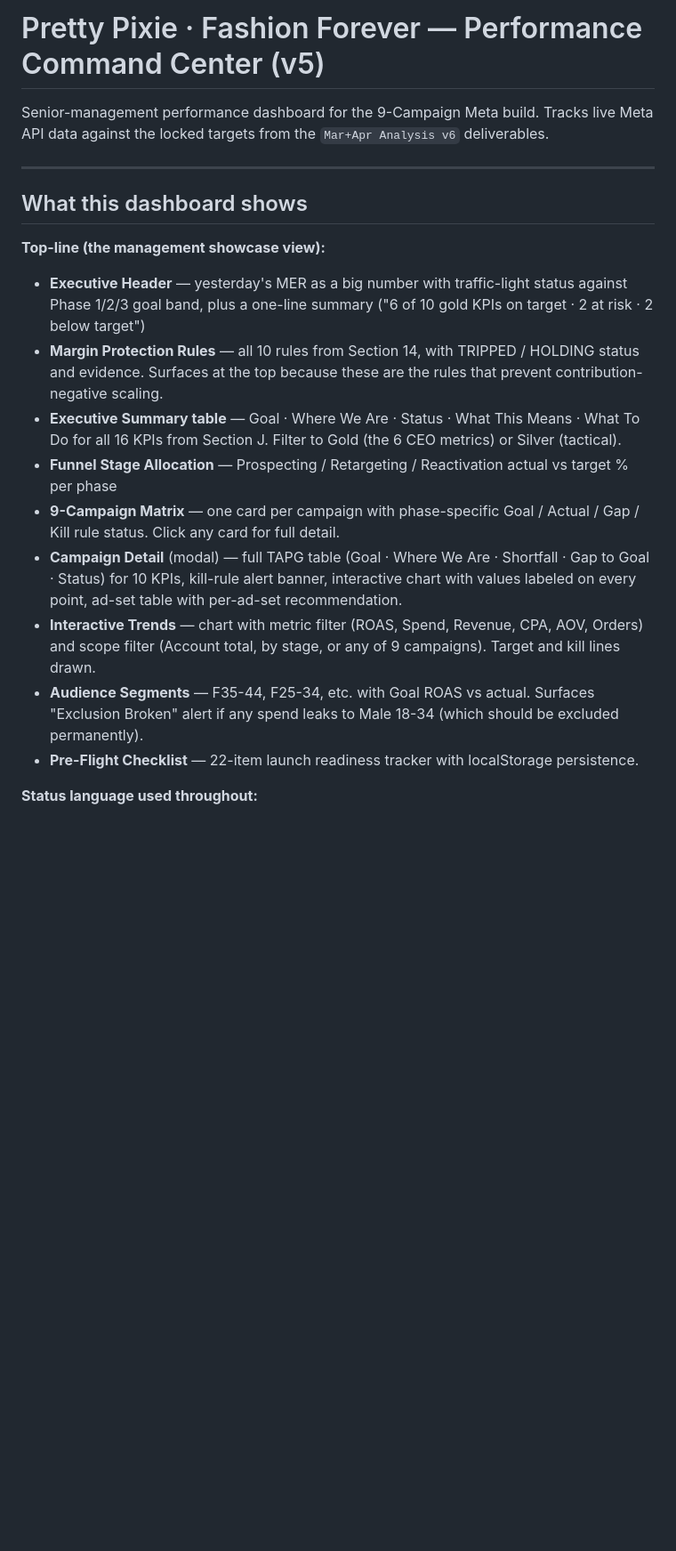
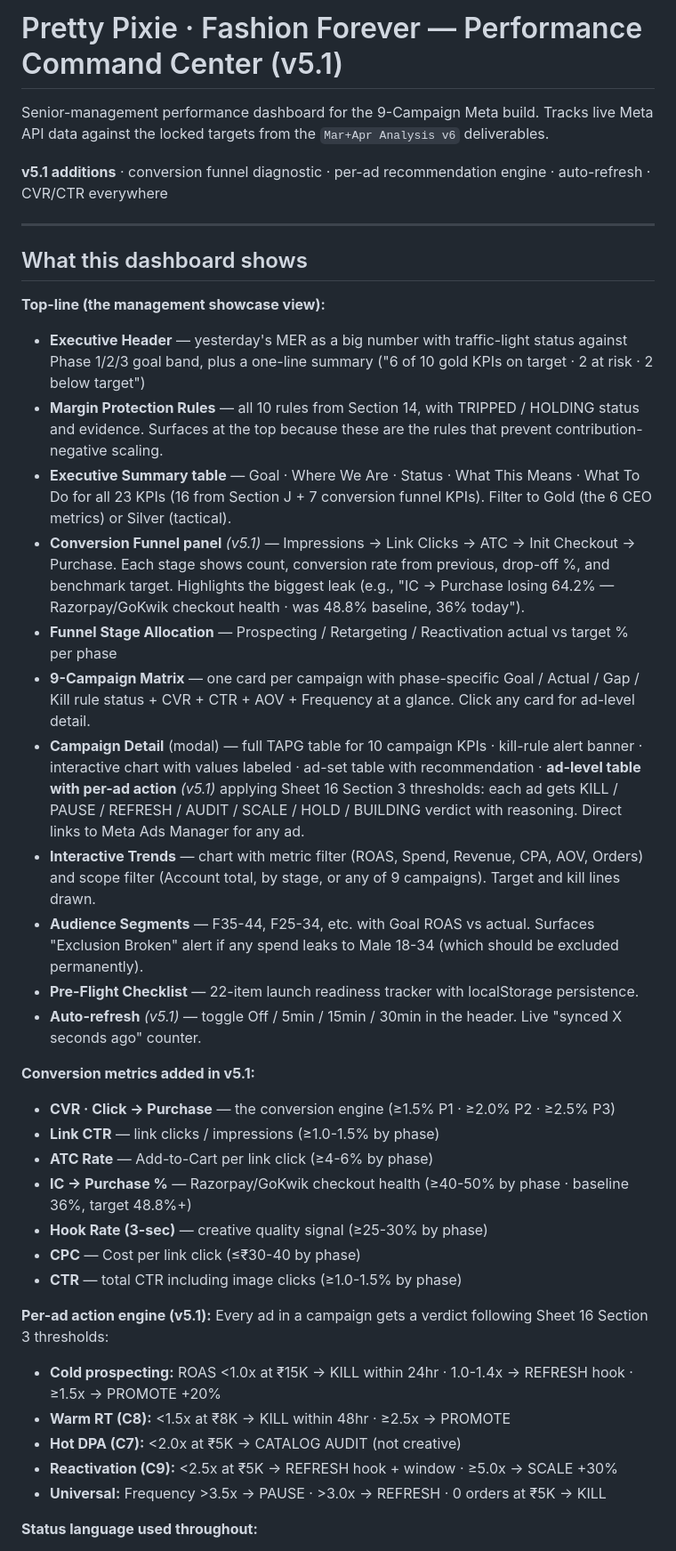
Before and after one commit to prettypixie3114/Dashboad, a Markdown page: README.md, the part around the change. Shown at 89% size. Drawn GitHub-style; blank space fills up the shorter version.

```diff
--- a/README.md
+++ b/README.md
@@ -1,7 +1,9 @@
-# Pretty Pixie · Fashion Forever — Performance Command Center (v5)
+# Pretty Pixie · Fashion Forever — Performance Command Center (v5.1)
 
 Senior-management performance dashboard for the 9-Campaign Meta build.
 Tracks live Meta API data against the locked targets from the `Mar+Apr Analysis v6` deliverables.
+
+**v5.1 additions** · conversion funnel diagnostic · per-ad recommendation engine · auto-refresh · CVR/CTR everywhere
 
 ---
 
@@ -10,13 +12,32 @@ Tracks live Meta API data against the locked targets from the `Mar+Apr Analysis
 **Top-line (the management showcase view):**
 - **Executive Header** — yesterday's MER as a big number with traffic-light status against Phase 1/2/3 goal band, plus a one-line summary ("6 of 10 gold KPIs on target · 2 at risk · 2 below target")
 - **Margin Protection Rules** — all 10 rules from Section 14, with TRIPPED / HOLDING status and evidence. Surfaces at the top because these are the rules that prevent contribution-negative scaling.
-- **Executive Summary table** — Goal · Where We Are · Status · What This Means · What To Do for all 16 KPIs from Section J. Filter to Gold (the 6 CEO metrics) or Silver (tactical).
+- **Executive Summary table** — Goal · Where We Are · Status · What This Means · What To Do for all 23 KPIs (16 from Section J + 7 conversion funnel KPIs). Filter to Gold (the 6 CEO metrics) or Silver (tactical).
+- **Conversion Funnel panel** *(v5.1)* — Impressions → Link Clicks → ATC → Init Checkout → Purchase. Each stage shows count, conversion rate from previous, drop-off %, and benchmark target. Highlights the biggest leak (e.g., "IC → Purchase losing 64.2% — Razorpay/GoKwik checkout health · was 48.8% baseline, 36% today").
 - **Funnel Stage Allocation** — Prospecting / Retargeting / Reactivation actual vs target % per phase
-- **9-Campaign Matrix** — one card per campaign with phase-specific Goal / Actual / Gap / Kill rule status. Click any card for full detail.
-- **Campaign Detail** (modal) — full TAPG table (Goal · Where We Are · Shortfall · Gap to Goal · Status) for 10 KPIs, kill-rule alert banner, interactive chart with values labeled on every point, ad-set table with per-ad-set recommendation.
+- **9-Campaign Matrix** — one card per campaign with phase-specific Goal / Actual / Gap / Kill rule status + CVR + CTR + AOV + Frequency at a glance. Click any card for ad-level detail.
+- **Campaign Detail** (modal) — full TAPG table for 10 campaign KPIs · kill-rule alert banner · interactive chart with values labeled · ad-set table with recommendation · **ad-level table with per-ad action** *(v5.1)* applying Sheet 16 Section 3 thresholds: each ad gets KILL / PAUSE / REFRESH / AUDIT / SCALE / HOLD / BUILDING verdict with reasoning. Direct links to Meta Ads Manager for any ad.
 - **Interactive Trends** — chart with metric filter (ROAS, Spend, Revenue, CPA, AOV, Orders) and scope filter (Account total, by stage, or any of 9 campaigns). Target and kill lines drawn.
 - **Audience Segments** — F35-44, F25-34, etc. with Goal ROAS vs actual. Surfaces "Exclusion Broken" alert if any spend leaks to Male 18-34 (which should be excluded permanently).
 - **Pre-Flight Checklist** — 22-item launch readiness tracker with localStorage persistence.
+- **Auto-refresh** *(v5.1)* — toggle Off / 5min / 15min / 30min in the header. Live "synced X seconds ago" counter.
+
+**Conversion metrics added in v5.1:**
+- **CVR · Click → Purchase** — the conversion engine (≥1.5% P1 · ≥2.0% P2 · ≥2.5% P3)
+- **Link CTR** — link clicks / impressions (≥1.0-1.5% by phase)
+- **ATC Rate** — Add-to-Cart per link click (≥4-6% by phase)
+- **IC → Purchase %** — Razorpay/GoKwik checkout health (≥40-50% by phase · baseline 36%, target 48.8%+)
+- **Hook Rate (3-sec)** — creative quality signal (≥25-30% by phase)
+- **CPC** — Cost per link click (≤₹30-40 by phase)
+- **CTR** — total CTR including image clicks (≥1.0-1.5% by phase)
+
+**Per-ad action engine (v5.1):**
+Every ad in a campaign gets a verdict following Sheet 16 Section 3 thresholds:
+- **Cold prospecting:** ROAS <1.0x at ₹15K → KILL within 24hr · 1.0-1.4x → REFRESH hook · ≥1.5x → PROMOTE +20%
+- **Warm RT (C8):** <1.5x at ₹8K → KILL within 48hr · ≥2.5x → PROMOTE
+- **Hot DPA (C7):** <2.0x at ₹5K → CATALOG AUDIT (not creative)
+- **Reactivation (C9):** <2.5x at ₹5K → REFRESH hook + window · ≥5.0x → SCALE +30%
+- **Universal:** Frequency >3.5x → PAUSE · >3.0x → REFRESH · 0 orders at ₹5K → KILL
 
 **Status language used throughout:**
 - ON TARGET · AT RISK · BELOW TARGET · NOT YET TRACKED
```
